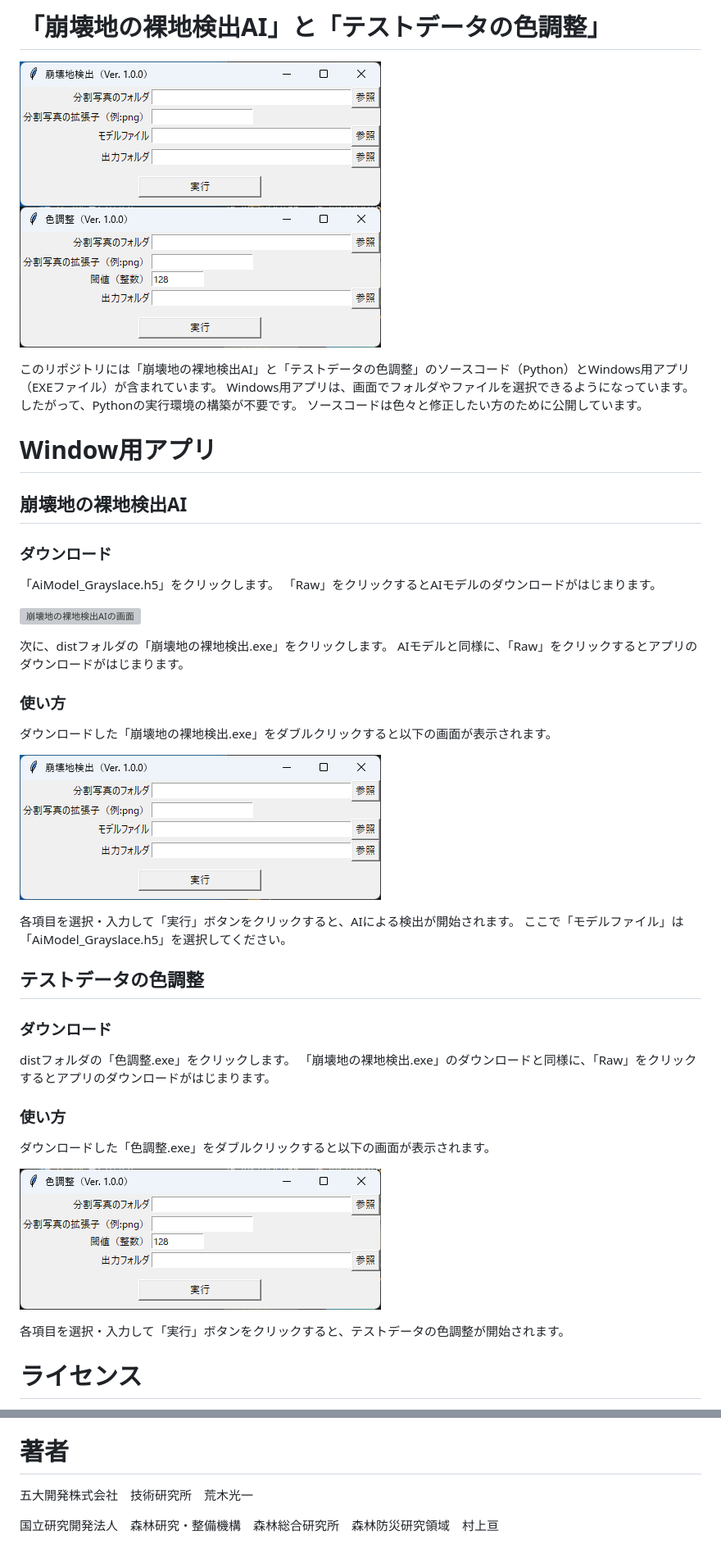
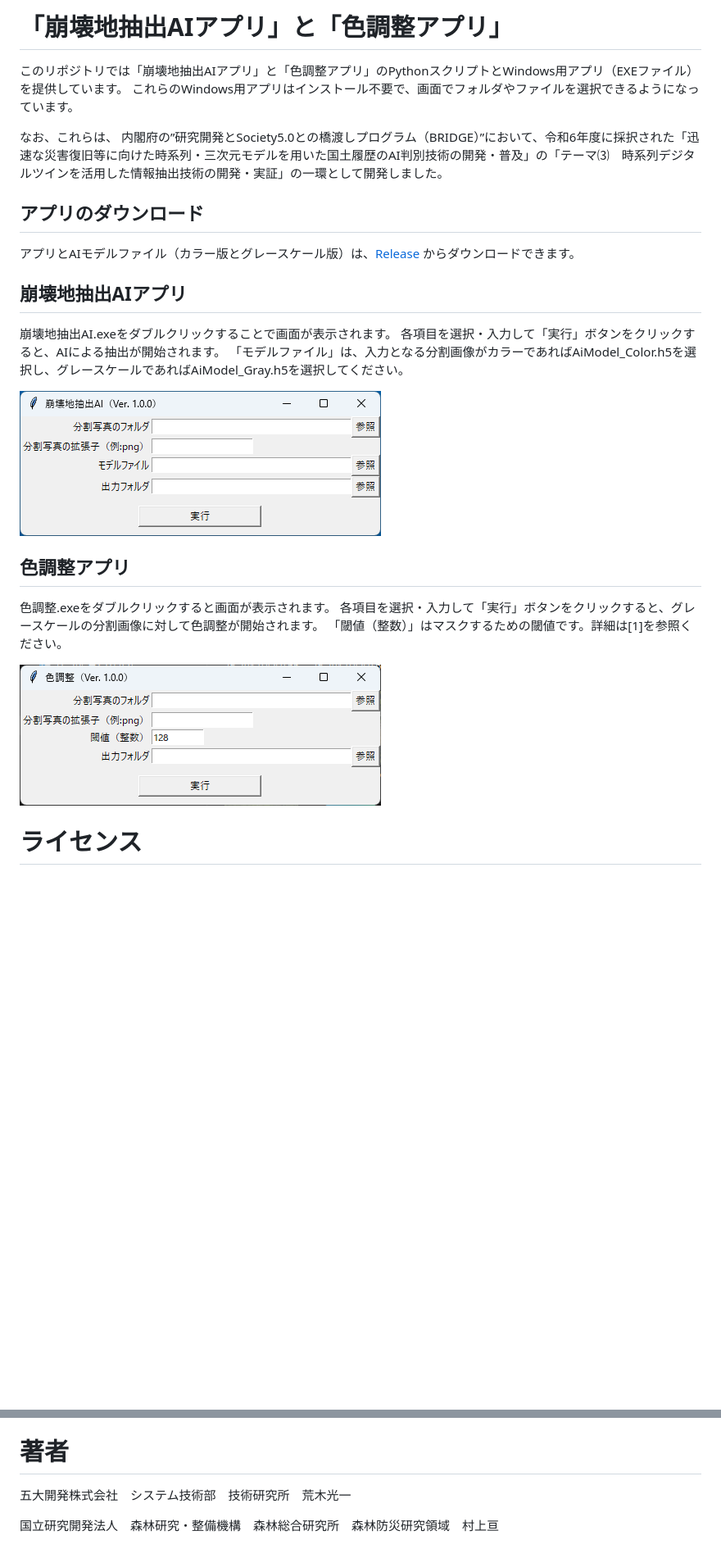
Before and after one commit to KouichiAraki/LandslideDebrisFlowAreaDetection, a Markdown page: README.md, 2 parts joined by grey strips. Shown at 82% size. Rendered like a GitHub page; pictures changed too: docs/崩壊地の裸地検出.png; blank space fills up the shorter version; grey boxes are pictures that could not be loaded.

Commit message:
ドキュメントを修正
・README.mdを大幅に修正

```diff
--- a/README.md
+++ b/README.md
@@ -1,42 +1,26 @@
-# 「崩壊地の裸地検出AI」と「テストデータの色調整」
+# 「崩壊地抽出AIアプリ」と「色調整アプリ」
+このリポジトリでは「崩壊地抽出AIアプリ」と「色調整アプリ」のPythonスクリプトとWindows用アプリ（EXEファイル）を提供しています。
+これらのWindows用アプリはインストール不要で、画面でフォルダやファイルを選択できるようになっています。
 
-![崩壊地の裸地検出AIの画面](docs/崩壊地の裸地検出.png)
-![色調整の画面](docs/色調整.png)
+なお、これらは、 内閣府の”研究開発とSociety5.0との橋渡しプログラム（BRIDGE）”において、令和6年度に採択された「迅速な災害復旧等に向けた時系列・三次元モデルを用いた国土履歴のAI判別技術の開発・普及」の「テーマ⑶　時系列デジタルツインを活用した情報抽出技術の開発・実証」の一環として開発しました。
 
-このリポジトリには「崩壊地の裸地検出AI」と「テストデータの色調整」のソースコード（Python）とWindows用アプリ（EXEファイル）が含まれています。
-Windows用アプリは、画面でフォルダやファイルを選択できるようになっています。したがって、Pythonの実行環境の構築が不要です。
-ソースコードは色々と修正したい方のために公開しています。
+## アプリのダウンロード
+アプリとAIモデルファイル（カラー版とグレースケール版）は、[Release](https://github.com/KouichiAraki/LandslideDebrisFlowAreaDetection/releases/tag/v1.0.0)
+からダウンロードできます。
 
-# Window用アプリ
-## 崩壊地の裸地検出AI
-### ダウンロード
-「AiModel_Grayslace.h5」をクリックします。
-「Raw」をクリックするとAIモデルのダウンロードがはじまります。
+## 崩壊地抽出AIアプリ
+崩壊地抽出AI.exeをダブルクリックすることで画面が表示されます。
+各項目を選択・入力して「実行」ボタンをクリックすると、AIによる抽出が開始されます。
+「モデルファイル」は、入力となる分割画像がカラーであればAiModel_Color.h5を選択し、グレースケールであればAiModel_Gray.h5を選択してください。
 
-![崩壊地の裸地検出AIの画面](docs/崩壊地の裸地検出のダウンロード.png)
+![崩壊地抽出AIの画面](docs/崩壊地の裸地検出.png)
 
-次に、distフォルダの「崩壊地の裸地検出.exe」をクリックします。
-AIモデルと同様に、「Raw」をクリックするとアプリのダウンロードがはじまります。
-
-### 使い方
-ダウンロードした「崩壊地の裸地検出.exe」をダブルクリックすると以下の画面が表示されます。
-
-![崩壊地の裸地検出AIの画面](docs/崩壊地の裸地検出.png)
-
-各項目を選択・入力して「実行」ボタンをクリックすると、AIによる検出が開始されます。
-ここで「モデルファイル」は「AiModel_Grayslace.h5」を選択してください。
-
-## テストデータの色調整
-### ダウンロード
-distフォルダの「色調整.exe」をクリックします。
-「崩壊地の裸地検出.exe」のダウンロードと同様に、「Raw」をクリックするとアプリのダウンロードがはじまります。
-
-### 使い方
-ダウンロードした「色調整.exe」をダブルクリックすると以下の画面が表示されます。
+## 色調整アプリ
+色調整.exeをダブルクリックすると画面が表示されます。
+各項目を選択・入力して「実行」ボタンをクリックすると、グレースケールの分割画像に対して色調整が開始されます。
+「閾値（整数）」はマスクするための閾値です。詳細は[1]を参照ください。
 
 ![色調整の画面](docs/色調整.png)
-
-各項目を選択・入力して「実行」ボタンをクリックすると、テストデータの色調整が開始されます。
 
 # ライセンス
 [MIT](https://github.com/tcnksm/tool/blob/master/LICENCE)
@@ -45,6 +29,6 @@ distフォルダの「色調整.exe」をクリックします。
 [1]荒木光一、藤田達大、河村知記、藤原大佑、大丸裕武、戸田 堅一郎、村上 亘、'AIを用いた崩壊地検出におけるグレースケールの空中写真に対する色調整の検討'、日本地すべり学会 第64回研究発表会、pp.273-274、2025年9月
 
 # 著者
-五大開発株式会社　技術研究所　荒木光一
+五大開発株式会社　システム技術部　技術研究所　荒木光一
 
 国立研究開発法人　森林研究・整備機構　森林総合研究所　森林防災研究領域　村上亘
```
